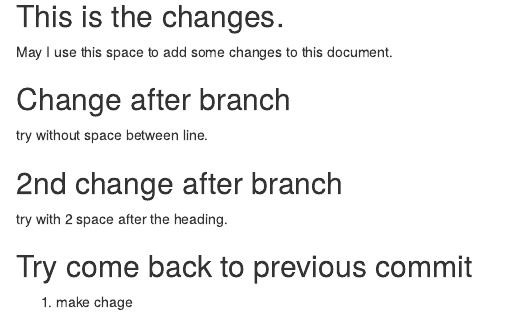
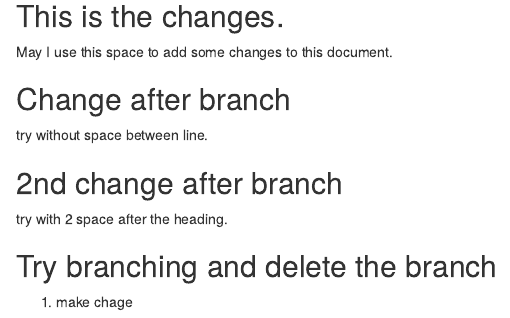
Before and after one commit to Poramedt/01_sample, an R Markdown document (sample.Rmd): the page in a window 1100 px wide, from 2060 px down. Rendered offline with R 4.5, knitr and Pandoc, with nearby package versions.

Commit message:
start project: branch & delete branch

```diff
--- a/sample.Rmd
+++ b/sample.Rmd
@@ -48,6 +48,6 @@ try without space between line.
 
 try with 2 space after the heading.
 
-## Try come back to previous commit
+## Try branching and delete the branch
 
 1. make chage
```
Also changed, not shown: sample.html.
